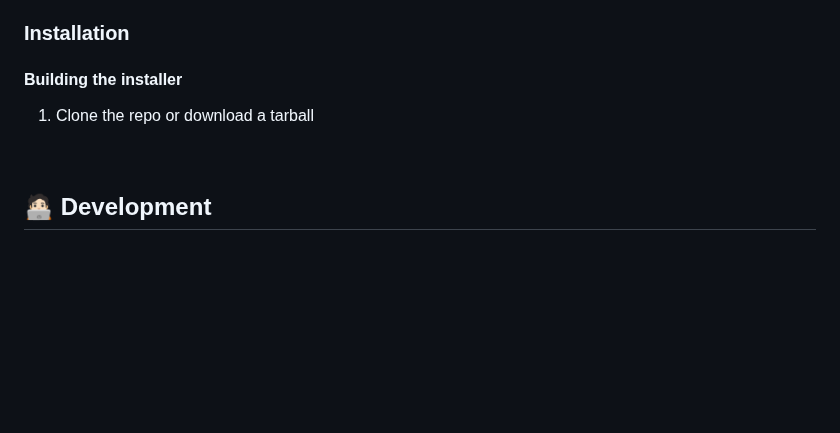
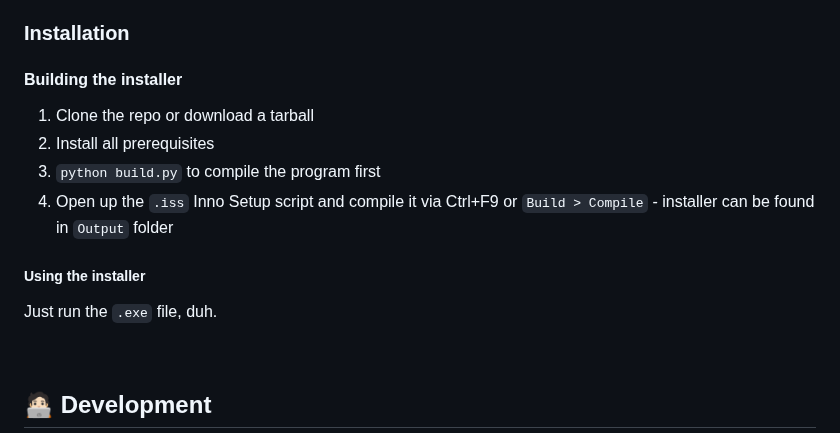
Before and after one commit to rohankishore/Aura-Text, a Markdown page: README.md, the part around the change. GitHub-like rendering; blank space fills up the shorter version.

Commit message:
Fix install instructions

```diff
--- a/README.md
+++ b/README.md
@@ -113,9 +113,15 @@ Let's set up Aura Text on your PC!
 - (If building an installer) Inno Setup 6.4.3 or later
 
 ### Installation
-
 #### Building the installer
 1. Clone the repo or download a tarball
+2. Install all prerequisites
+3. `python build.py` to compile the program first
+4. Open up the `.iss` Inno Setup script and compile it via Ctrl+F9 or `Build > Compile` - installer can be found in `Output` folder
+
+##### Using the installer
+Just run the `.exe` file, duh.
+
 
 <br>
 
```
